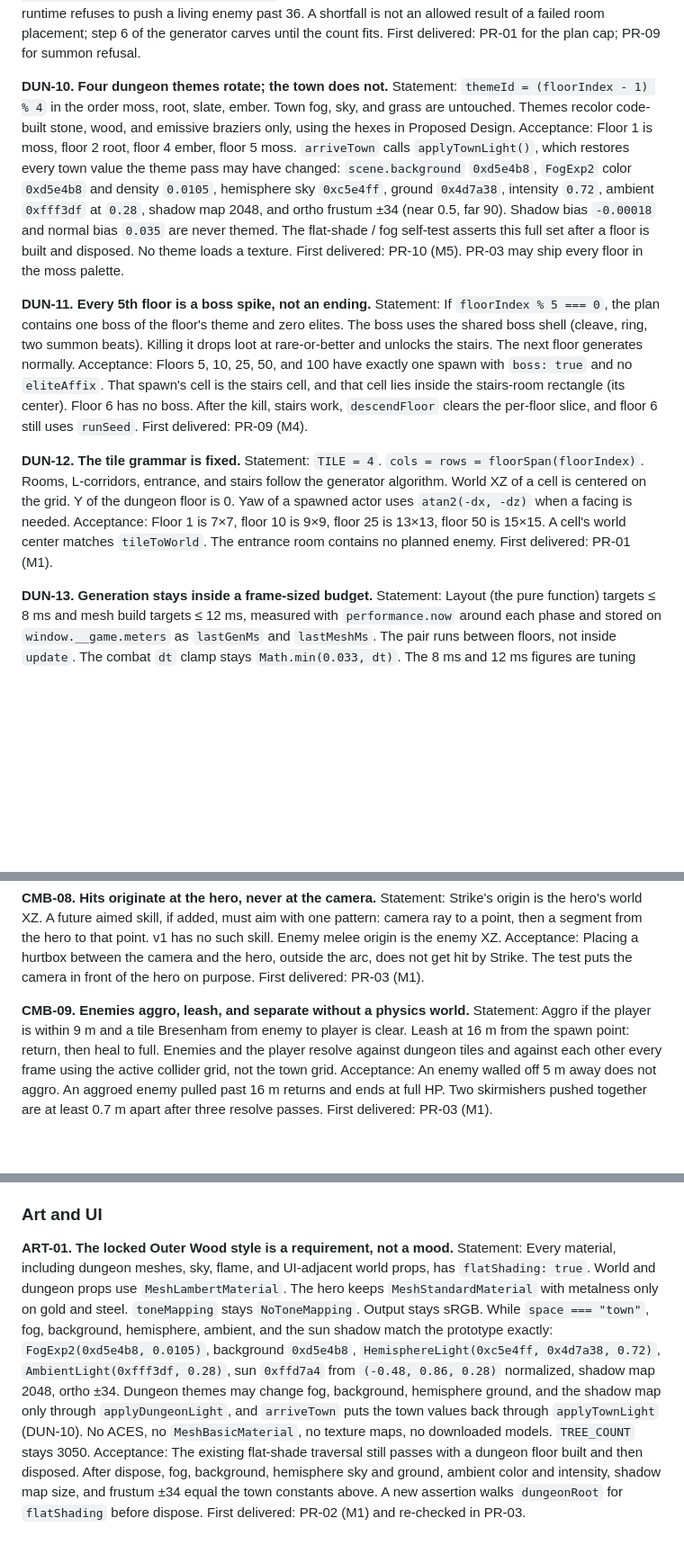
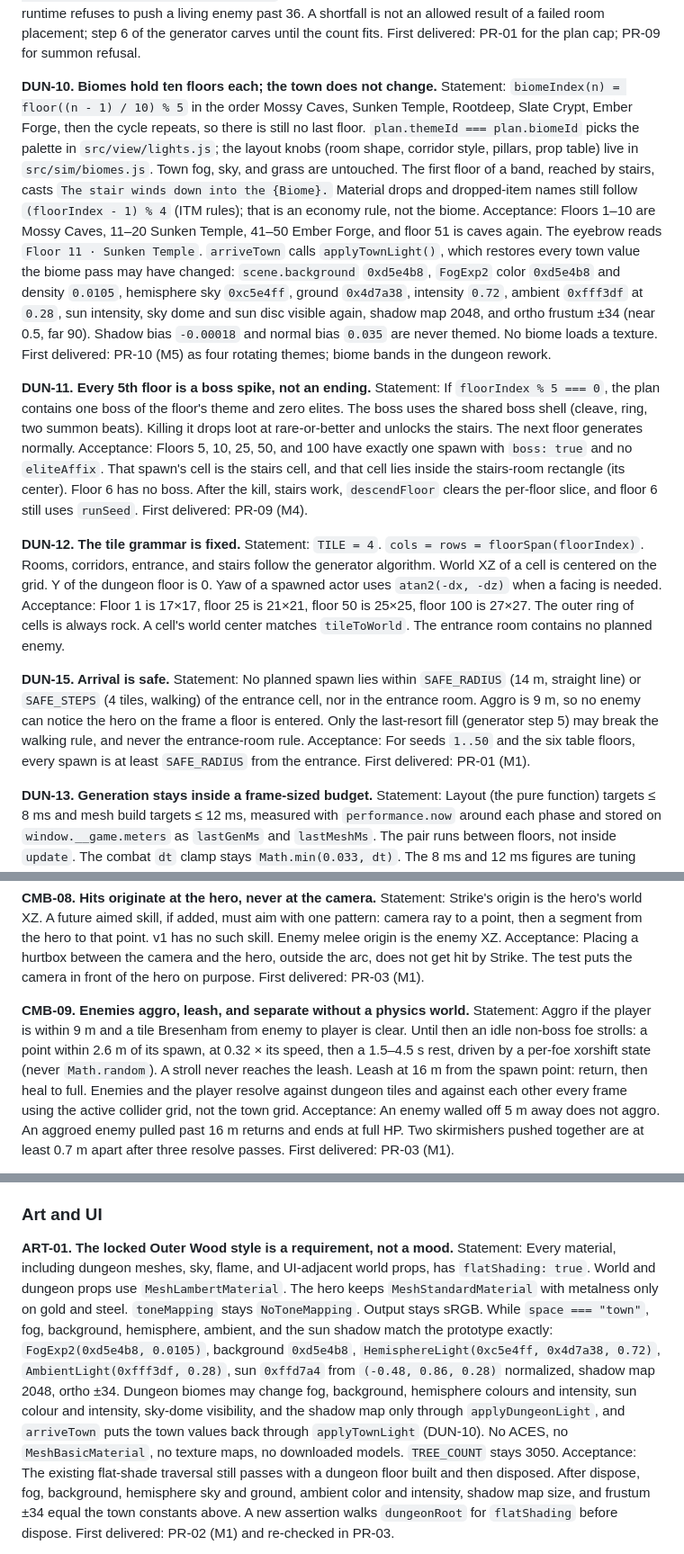
Before and after one commit to remcobrilstra/Greenmere, a Markdown page: docs/greenmere-town-and-underwood.md, 3 parts joined by grey strips. Shown at 90% size. Drawn GitHub-style; blank space fills up the shorter version.

```diff
--- a/docs/greenmere-town-and-underwood.md
+++ b/docs/greenmere-town-and-underwood.md
@@ -182,10 +182,10 @@ Statement: Planned spawns are `min(36, enemyBudget)`. Boss adds that would excee
 Acceptance: For seeds `1..50` and floors 1, 5, 10, 25, 50, and 100, `spawns.length === min(36, enemyBudget(floorIndex))`. No plan exceeds 36. A boss at the cap summons nobody. The runtime refuses to push a living enemy past 36. A shortfall is not an allowed result of a failed room placement; step 6 of the generator carves until the count fits.
 First delivered: PR-01 for the plan cap; PR-09 for summon refusal.
 
-**DUN-10. Four dungeon themes rotate; the town does not.**
-Statement: `themeId = (floorIndex - 1) % 4` in the order moss, root, slate, ember. Town fog, sky, and grass are untouched. Themes recolor code-built stone, wood, and emissive braziers only, using the hexes in Proposed Design.
-Acceptance: Floor 1 is moss, floor 2 root, floor 4 ember, floor 5 moss. `arriveTown` calls `applyTownLight()`, which restores every town value the theme pass may have changed: `scene.background` `0xd5e4b8`, `FogExp2` color `0xd5e4b8` and density `0.0105`, hemisphere sky `0xc5e4ff`, ground `0x4d7a38`, intensity `0.72`, ambient `0xfff3df` at `0.28`, shadow map 2048, and ortho frustum ±34 (near 0.5, far 90). Shadow bias `-0.00018` and normal bias `0.035` are never themed. The flat-shade / fog self-test asserts this full set after a floor is built and disposed. No theme loads a texture.
-First delivered: PR-10 (M5). PR-03 may ship every floor in the moss palette.
+**DUN-10. Biomes hold ten floors each; the town does not change.**
+Statement: `biomeIndex(n) = floor((n - 1) / 10) % 5` in the order Mossy Caves, Sunken Temple, Rootdeep, Slate Crypt, Ember Forge, then the cycle repeats, so there is still no last floor. `plan.themeId === plan.biomeId` picks the palette in `src/view/lights.js`; the layout knobs (room shape, corridor style, pillars, prop table) live in `src/sim/biomes.js`. Town fog, sky, and grass are untouched. The first floor of a band, reached by stairs, casts `The stair winds down into the {Biome}.` Material drops and dropped-item names still follow `(floorIndex - 1) % 4` (ITM rules); that is an economy rule, not the biome.
+Acceptance: Floors 1–10 are Mossy Caves, 11–20 Sunken Temple, 41–50 Ember Forge, and floor 51 is caves again. The eyebrow reads `Floor 11 · Sunken Temple`. `arriveTown` calls `applyTownLight()`, which restores every town value the biome pass may have changed: `scene.background` `0xd5e4b8`, `FogExp2` color `0xd5e4b8` and density `0.0105`, hemisphere sky `0xc5e4ff`, ground `0x4d7a38`, intensity `0.72`, ambient `0xfff3df` at `0.28`, sun intensity, sky dome and sun disc visible again, shadow map 2048, and ortho frustum ±34 (near 0.5, far 90). Shadow bias `-0.00018` and normal bias `0.035` are never themed. No biome loads a texture.
+First delivered: PR-10 (M5) as four rotating themes; biome bands in the dungeon rework.
 
 **DUN-11. Every 5th floor is a boss spike, not an ending.**
 Statement: If `floorIndex % 5 === 0`, the plan contains one boss of the floor's theme and zero elites. The boss uses the shared boss shell (cleave, ring, two summon beats). Killing it drops loot at rare-or-better and unlocks the stairs. The next floor generates normally.
@@ -193,8 +193,12 @@ Acceptance: Floors 5, 10, 25, 50, and 100 have exactly one spawn with `boss: tru
 First delivered: PR-09 (M4).
 
 **DUN-12. The tile grammar is fixed.**
-Statement: `TILE = 4`. `cols = rows = floorSpan(floorIndex)`. Rooms, L-corridors, entrance, and stairs follow the generator algorithm. World XZ of a cell is centered on the grid. Y of the dungeon floor is 0. Yaw of a spawned actor uses `atan2(-dx, -dz)` when a facing is needed.
-Acceptance: Floor 1 is 7×7, floor 10 is 9×9, floor 25 is 13×13, floor 50 is 15×15. A cell's world center matches `tileToWorld`. The entrance room contains no planned enemy.
+Statement: `TILE = 4`. `cols = rows = floorSpan(floorIndex)`. Rooms, corridors, entrance, and stairs follow the generator algorithm. World XZ of a cell is centered on the grid. Y of the dungeon floor is 0. Yaw of a spawned actor uses `atan2(-dx, -dz)` when a facing is needed.
+Acceptance: Floor 1 is 17×17, floor 25 is 21×21, floor 50 is 25×25, floor 100 is 27×27. The outer ring of cells is always rock. A cell's world center matches `tileToWorld`. The entrance room contains no planned enemy.
+
+**DUN-15. Arrival is safe.**
+Statement: No planned spawn lies within `SAFE_RADIUS` (14 m, straight line) or `SAFE_STEPS` (4 tiles, walking) of the entrance cell, nor in the entrance room. Aggro is 9 m, so no enemy can notice the hero on the frame a floor is entered. Only the last-resort fill (generator step 5) may break the walking rule, and never the entrance-room rule.
+Acceptance: For seeds `1..50` and the six table floors, every spawn is at least `SAFE_RADIUS` from the entrance.
 First delivered: PR-01 (M1).
 
 **DUN-13. Generation stays inside a frame-sized budget.**
@@ -250,7 +254,7 @@ Acceptance: Placing a hurtbox between the camera and the hero, outside the arc,
 First delivered: PR-03 (M1).
 
 **CMB-09. Enemies aggro, leash, and separate without a physics world.**
-Statement: Aggro if the player is within 9 m and a tile Bresenham from enemy to player is clear. Leash at 16 m from the spawn point: return, then heal to full. Enemies and the player resolve against dungeon tiles and against each other every frame using the active collider grid, not the town grid.
+Statement: Aggro if the player is within 9 m and a tile Bresenham from enemy to player is clear. Until then an idle non-boss foe strolls: a point within 2.6 m of its spawn, at 0.32 × its speed, then a 1.5–4.5 s rest, driven by a per-foe xorshift state (never `Math.random`). A stroll never reaches the leash. Leash at 16 m from the spawn point: return, then heal to full. Enemies and the player resolve against dungeon tiles and against each other every frame using the active collider grid, not the town grid.
 Acceptance: An enemy walled off 5 m away does not aggro. An aggroed enemy pulled past 16 m returns and ends at full HP. Two skirmishers pushed together are at least 0.7 m apart after three resolve passes.
 First delivered: PR-03 (M1).
 
@@ -358,7 +362,7 @@ First delivered: PR-04 (M2).
 ### Art and UI
 
 **ART-01. The locked Outer Wood style is a requirement, not a mood.**
-Statement: Every material, including dungeon meshes, sky, flame, and UI-adjacent world props, has `flatShading: true`. World and dungeon props use `MeshLambertMaterial`. The hero keeps `MeshStandardMaterial` with metalness only on gold and steel. `toneMapping` stays `NoToneMapping`. Output stays sRGB. While `space === "town"`, fog, background, hemisphere, ambient, and the sun shadow match the prototype exactly: `FogExp2(0xd5e4b8, 0.0105)`, background `0xd5e4b8`, `HemisphereLight(0xc5e4ff, 0x4d7a38, 0.72)`, `AmbientLight(0xfff3df, 0.28)`, sun `0xffd7a4` from `(-0.48, 0.86, 0.28)` normalized, shadow map 2048, ortho ±34. Dungeon themes may change fog, background, hemisphere ground, and the shadow map only through `applyDungeonLight`, and `arriveTown` puts the town values back through `applyTownLight` (DUN-10). No ACES, no `MeshBasicMaterial`, no texture maps, no downloaded models. `TREE_COUNT` stays 3050.
+Statement: Every material, including dungeon meshes, sky, flame, and UI-adjacent world props, has `flatShading: true`. World and dungeon props use `MeshLambertMaterial`. The hero keeps `MeshStandardMaterial` with metalness only on gold and steel. `toneMapping` stays `NoToneMapping`. Output stays sRGB. While `space === "town"`, fog, background, hemisphere, ambient, and the sun shadow match the prototype exactly: `FogExp2(0xd5e4b8, 0.0105)`, background `0xd5e4b8`, `HemisphereLight(0xc5e4ff, 0x4d7a38, 0.72)`, `AmbientLight(0xfff3df, 0.28)`, sun `0xffd7a4` from `(-0.48, 0.86, 0.28)` normalized, shadow map 2048, ortho ±34. Dungeon biomes may change fog, background, hemisphere colours and intensity, sun colour and intensity, sky-dome visibility, and the shadow map only through `applyDungeonLight`, and `arriveTown` puts the town values back through `applyTownLight` (DUN-10). No ACES, no `MeshBasicMaterial`, no texture maps, no downloaded models. `TREE_COUNT` stays 3050.
 Acceptance: The existing flat-shade traversal still passes with a dungeon floor built and then disposed. After dispose, fog, background, hemisphere sky and ground, ambient color and intensity, shadow map size, and frustum ±34 equal the town constants above. A new assertion walks `dungeonRoot` for `flatShading` before dispose.
 First delivered: PR-02 (M1) and re-checked in PR-03.
 
```
Also changed, not shown: other parts of docs/greenmere-town-and-underwood.md (+52 -44 lines), docs/structure.md (+11 -0 lines).
